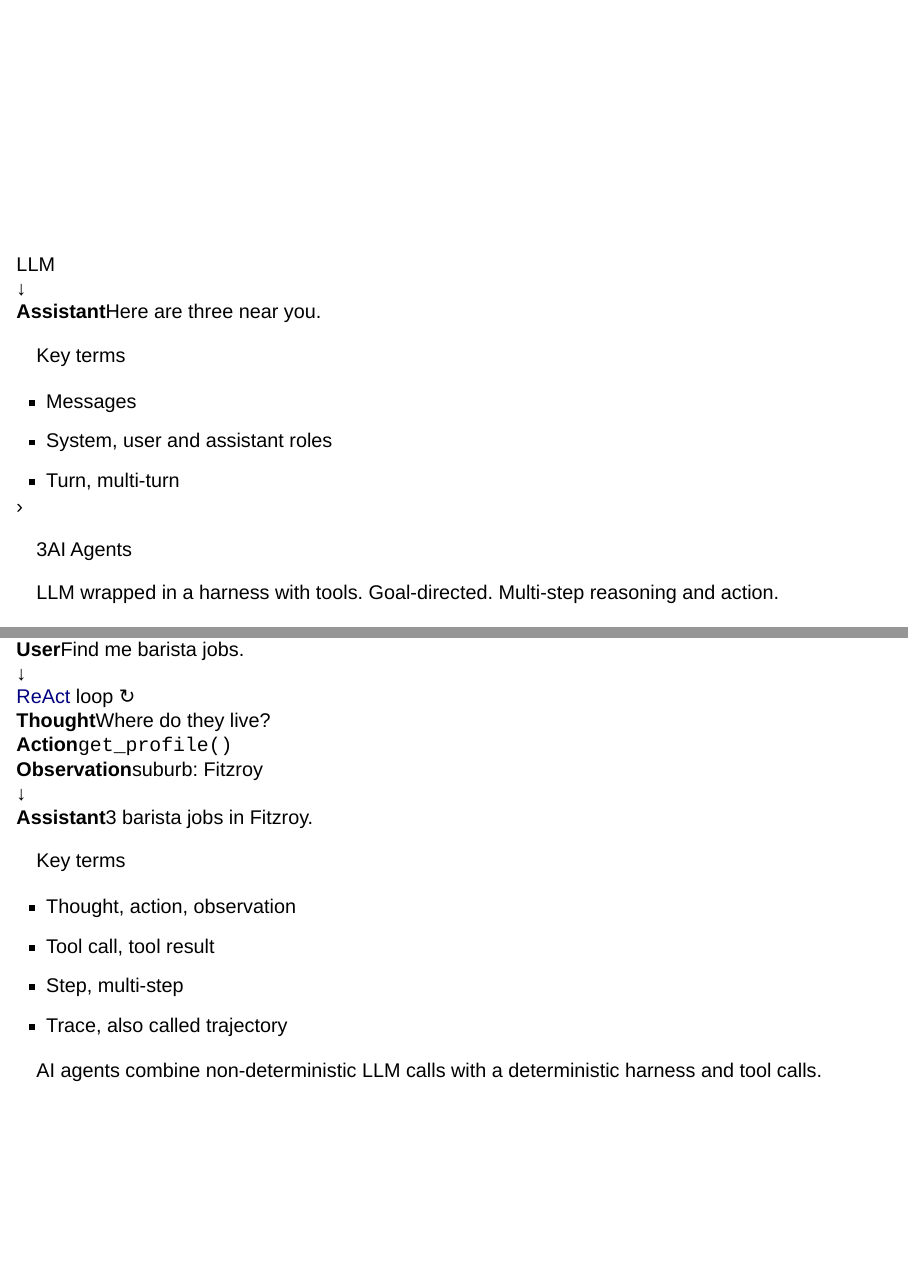
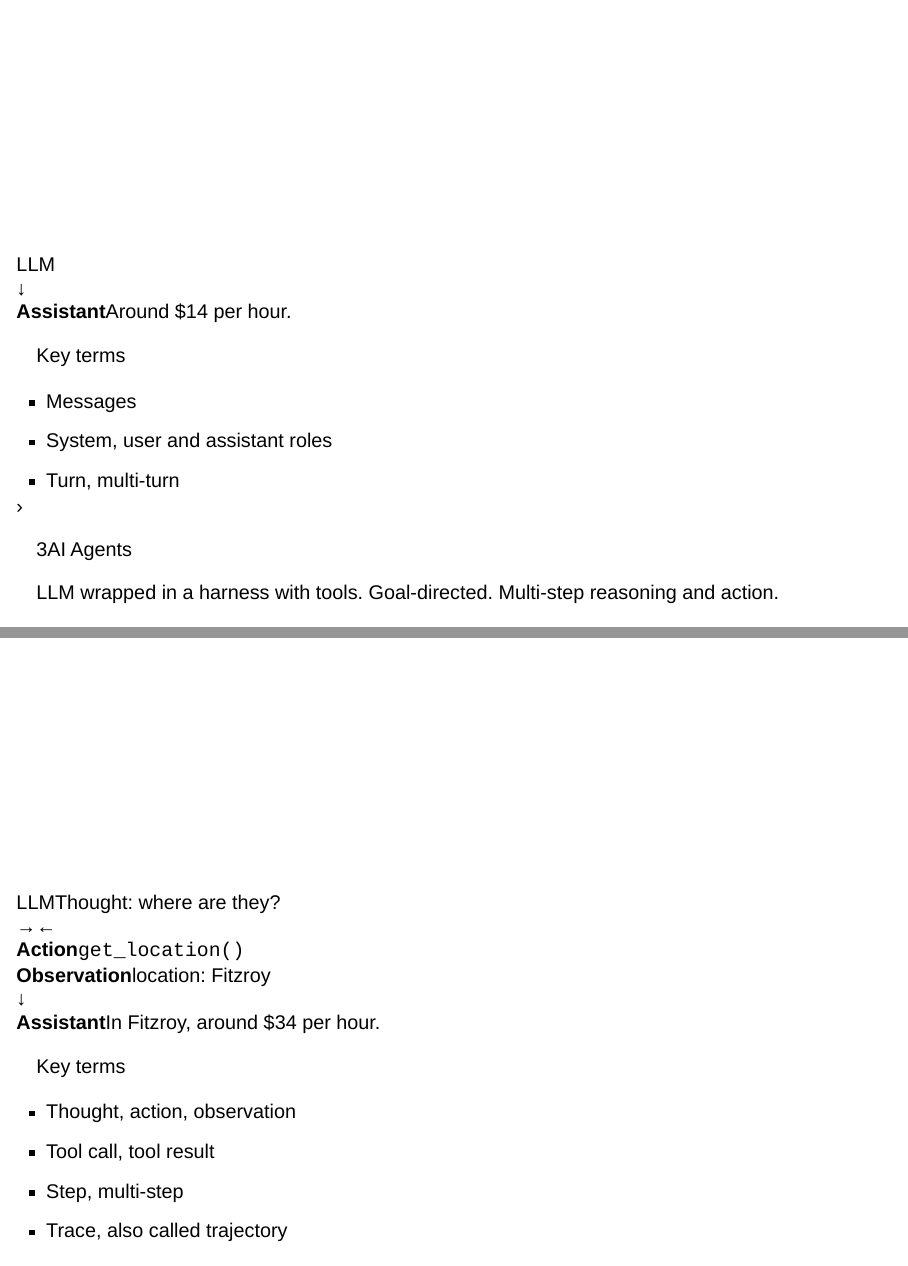
Before and after one commit to tdszyman/alta2026-evaluating-ai-agents, a Quarto document (presentations/presentation/01-agents-and-eval-challenges/index.qmd): pages 22 and 23 of 84 before the commit and pages 22 and 25 of 87 after it, joined at a grey line. Rendered offline with R 4.5, knitr and Pandoc in place of Quarto, with nearby package versions; drawn as Slidy slides in place of the format the file asks for.

Commit message:
Part 1: barista example on From LLMs to agents, LLM in the agent loop, takeaway under the agent column
Co-authored-by: Terry <tdszyman@users.noreply.github.com>

```diff
--- a/presentations/presentation/01-agents-and-eval-challenges/index.qmd
+++ b/presentations/presentation/01-agents-and-eval-challenges/index.qmd
@@ -174,7 +174,7 @@
       <span class="ov-down" aria-hidden="true">↓</span>
       <div class="ov-llm"><span class="ov-llm-icon" aria-hidden="true"><svg viewBox="0 0 24 24"><rect x="1.5" y="8.5" width="5.5" height="7" rx="1.5"/><rect x="9.25" y="8.5" width="5.5" height="7" rx="1.5"/><rect class="ov-next" x="17" y="8.5" width="5.5" height="7" rx="1.5"/></svg></span>LLM</div>
       <span class="ov-down" aria-hidden="true">↓</span>
-      <div class="ov-msg ov-asst"><b>Assistant</b>Here are three near you.</div>
+      <div class="ov-msg ov-asst"><b>Assistant</b>Around $14 per hour.</div>
     </div>
     <p class="ov-terms-label">Key terms</p>
     <ul class="ov-terms">
@@ -194,12 +194,17 @@
       <span class="ov-down" aria-hidden="true">↓</span>
       <div class="ov-loop">
         <span class="ov-loop-name"><a href="../../bibliography/yao-2023-react/">ReAct</a> loop <span class="ov-again" aria-label="repeat">↻</span></span>
-        <div class="ov-step ov-thought"><b>Thought</b>Where do they live?</div>
-        <div class="ov-step ov-action"><b>Action</b><code>get_profile()</code></div>
-        <div class="ov-step ov-obs"><b>Observation</b>suburb: Fitzroy</div>
+        <div class="ov-loop-row">
+          <div class="ov-llm ov-llm-mini"><span class="ov-llm-icon" aria-hidden="true"><svg viewBox="0 0 24 24"><rect x="1.5" y="8.5" width="5.5" height="7" rx="1.5"/><rect x="9.25" y="8.5" width="5.5" height="7" rx="1.5"/><rect class="ov-next" x="17" y="8.5" width="5.5" height="7" rx="1.5"/></svg></span><span class="ov-llm-text">LLM</span><span class="ov-llm-thought">Thought: where are they?</span></div>
+          <span class="ov-sides" aria-hidden="true"><span>→</span><span>←</span></span>
+          <div class="ov-steps">
+            <div class="ov-step ov-action"><b>Action</b><code>get_location()</code></div>
+            <div class="ov-step ov-obs"><b>Observation</b>location: Fitzroy</div>
+          </div>
+        </div>
       </div>
       <span class="ov-down" aria-hidden="true">↓</span>
-      <div class="ov-msg ov-asst"><b>Assistant</b>3 barista jobs in Fitzroy.</div>
+      <div class="ov-msg ov-asst"><b>Assistant</b>In Fitzroy, around $34 per hour.</div>
     </div>
     <p class="ov-terms-label">Key terms</p>
     <ul class="ov-terms">
--- a/presentations/presentation/01-agents-and-eval-challenges/motivation.css
+++ b/presentations/presentation/01-agents-and-eval-challenges/motivation.css
@@ -1417,14 +1419,14 @@
   flex-direction: column;
   align-items: stretch;
   justify-content: center;
-  gap: 5px;
-  height: 256px;
+  gap: 3px;
+  height: 228px;
   margin: 6px 0;
 }
 
 .reveal .overview-slide .ov-down {
   align-self: center;
-  font-size: 18px;
+  font-size: 16px;
   line-height: 1;
   color: var(--deck-soft);
 }
@@ -1434,6 +1436,13 @@
   align-items: center;
   justify-content: center;
   gap: 6px;
+}
+
+.reveal .overview-slide .ov-toks {
+  display: flex;
+  flex-wrap: wrap;
+  gap: 5px;
+  max-width: 250px;
 }
 
 .reveal .overview-slide .ov-io {
@@ -1460,7 +1469,6 @@
   border-color: var(--series-b);
 }
 
-.reveal .overview-slide .ov-more { border-style: dashed; }
 
 .reveal .overview-slide .ov-llm {
   display: flex;
@@ -1498,6 +1506,66 @@
 
 .reveal .overview-slide .ov-llm-icon .ov-next { stroke-dasharray: 2 1.6; }
 
+.reveal .overview-slide .ov-loop-row {
+  display: flex;
+  align-items: center;
+  gap: 5px;
+}
+
+.reveal .overview-slide .ov-llm-mini {
+  flex: none;
+  flex-wrap: wrap;
+  align-content: center;
+  justify-content: flex-start;
+  gap: 2px 6px;
+  width: 104px;
+  height: auto;
+  padding: 5px 6px;
+  font-size: 16px;
+  border-radius: 9px;
+}
+
+.reveal .overview-slide .ov-llm-mini .ov-llm-icon {
+  width: 26px;
+  height: 26px;
+  border-radius: 7px;
+}
+
+.reveal .overview-slide .ov-llm-mini .ov-llm-icon svg { width: 18px; height: 18px; }
+
+.reveal .overview-slide .ov-llm-thought {
+  flex-basis: 100%;
+  font-size: 12px;
+  font-weight: 500;
+  line-height: 1.2;
+  font-style: var(--chat-thought-style);
+  color: var(--chat-thought-ink);
+}
+
+.reveal .overview-slide .ov-sides {
+  display: flex;
+  flex: none;
+  flex-direction: column;
+  gap: 14px;
+  font-size: 16px;
+  line-height: 1;
+  color: var(--deck-soft);
+}
+
+.reveal .overview-slide .ov-steps {
+  display: flex;
+  flex: 1;
+  flex-direction: column;
+  gap: 4px;
+  min-width: 0;
+}
+
+.reveal .overview-slide .ov-steps .ov-step { padding: 2px 6px 2px 9px; line-height: 1.25; }
+
+.reveal .overview-slide .ov-steps .ov-step b { display: block; margin: 0; font-size: 11px; }
+
+.reveal .overview-slide .ov-steps code { font-size: 13px; }
+
 .reveal .overview-slide .ov-msg,
 .reveal .overview-slide .ov-step {
   padding: 5px 10px 5px 12px;
@@ -1537,36 +1605,33 @@
 .reveal .overview-slide .ov-asst b { color: var(--chat-agent-label); }
 
 .reveal .overview-slide .ov-loop {
-  display: flex;
-  flex-direction: column;
-  gap: 4px;
-  padding: 6px 8px 8px;
+  position: relative;
+  margin-top: 3px;
+  padding: 10px 8px 6px;
   background: var(--chat-agent-bg);
   border: 2px solid var(--chat-agent-edge);
   border-radius: 12px;
 }
 
 .reveal .overview-slide .ov-loop-name {
-  font-size: 15px;
+  position: absolute;
+  top: -11px;
+  left: 10px;
+  padding: 0 6px;
+  line-height: 20px;
+  background: var(--chat-agent-bg);
+  border: 2px solid var(--chat-agent-edge);
+  border-radius: 999px;
+  font-size: 14px;
   font-weight: 700;
   color: var(--chat-agent-label);
 }
 
 .reveal .overview-slide .ov-loop-name a { color: inherit; font-weight: inherit; }
 
-.reveal .overview-slide .ov-again { font-size: 19px; }
+.reveal .overview-slide .ov-again { font-size: 16px; }
 
 .reveal .overview-slide .ov-step { padding: 3px 10px; font-size: 15px; }
-
-.reveal .overview-slide .ov-thought {
-  font-style: var(--chat-thought-style);
-  color: var(--chat-thought-ink);
-  background: var(--deck-paper);
-  border-left: var(--chat-edge-width) var(--chat-thought-line) var(--chat-thought-edge);
-  border-radius: 0 6px 6px 0;
-}
-
-.reveal .overview-slide .ov-thought b { font-style: normal; }
 
 .reveal .overview-slide .ov-action {
   background: var(--chat-action-bg);
@@ -1602,7 +1667,7 @@
 }
 
 .reveal .overview-slide .ov-terms li {
-  padding: 3px 0;
+  padding: 2px 0;
   font-size: 19px;
   line-height: 1.25;
   color: var(--deck-ink);
@@ -1612,9 +1677,11 @@
 .reveal .overview-slide .ov-terms li:last-child { border-bottom: 0; }
 
 .reveal .overview-slide .ov-takeaway {
-  width: 1160px;
-  margin: 8px auto 0;
-  font-size: 24px;
+  grid-column: 5;
+  grid-row: 2;
+  margin: 6px 4px 0;
+  font-size: 20px;
+  line-height: 1.25;
   font-weight: 500;
   text-align: center;
   color: var(--deck-ink);
```
Also changed, not shown: presentations/_shared/style-brief.md (+1 -1 lines), presentations/presentation/01-agents-and-eval-challenges/index.qmd (33 more changed lines), presentations/presentation/01-agents-and-eval-challenges/motivation.css (6 more changed lines).
